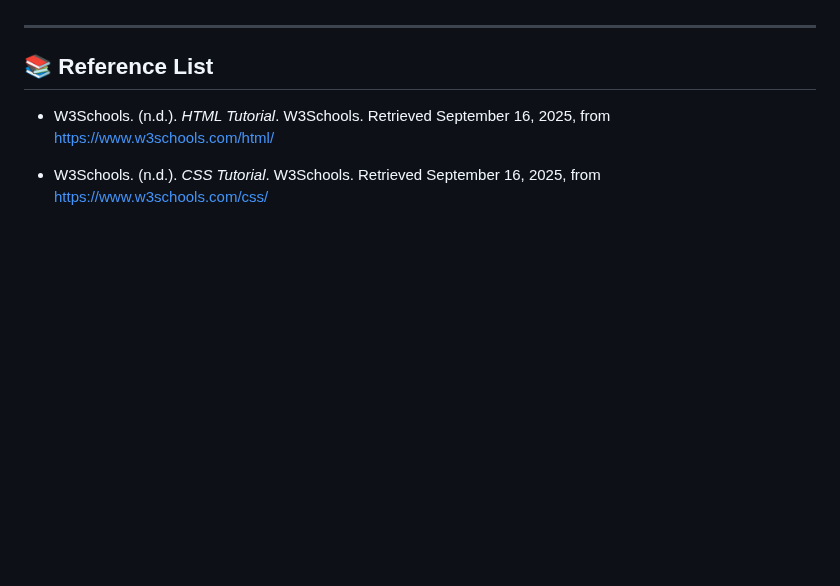
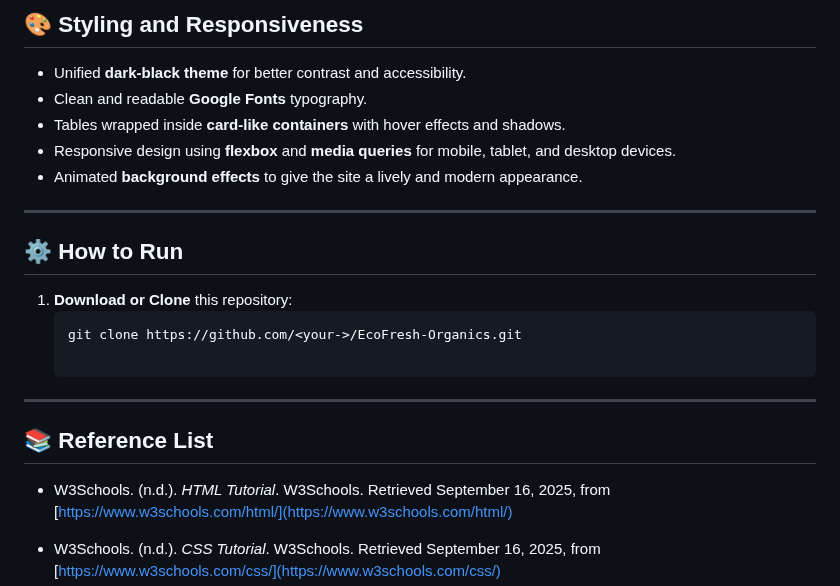
Before and after one commit to User24471/PART-2, a Markdown page: miscellaneous/README.md, the part around one of its changes. Drawn GitHub-style; blank space fills up the shorter version.

````diff
--- a/miscellaneous/README.md
+++ b/miscellaneous/README.md
@@ -126,3 +169,19 @@ Got it 👍 Since you used **W3Schools** for coding references and **ChatGPT** f
+## 🎨 Styling and Responsiveness
+
+- Unified **dark-black theme** for better contrast and accessibility.
+- Clean and readable **Google Fonts** typography.
+- Tables wrapped inside **card-like containers** with hover effects and shadows.
+- Responsive design using **flexbox** and **media queries** for mobile, tablet, and desktop devices.
+- Animated **background effects** to give the site a lively and modern appearance.
+
+---
+
+## ⚙️ How to Run
+
+1. **Download or Clone** this repository:
+   ```bash
+   git clone https://github.com/<your->/EcoFresh-Organics.git
+
 ---
 
 ## 📚 Reference List
````
Also changed, not shown: other parts of miscellaneous/README.md (+43 -0 lines).
